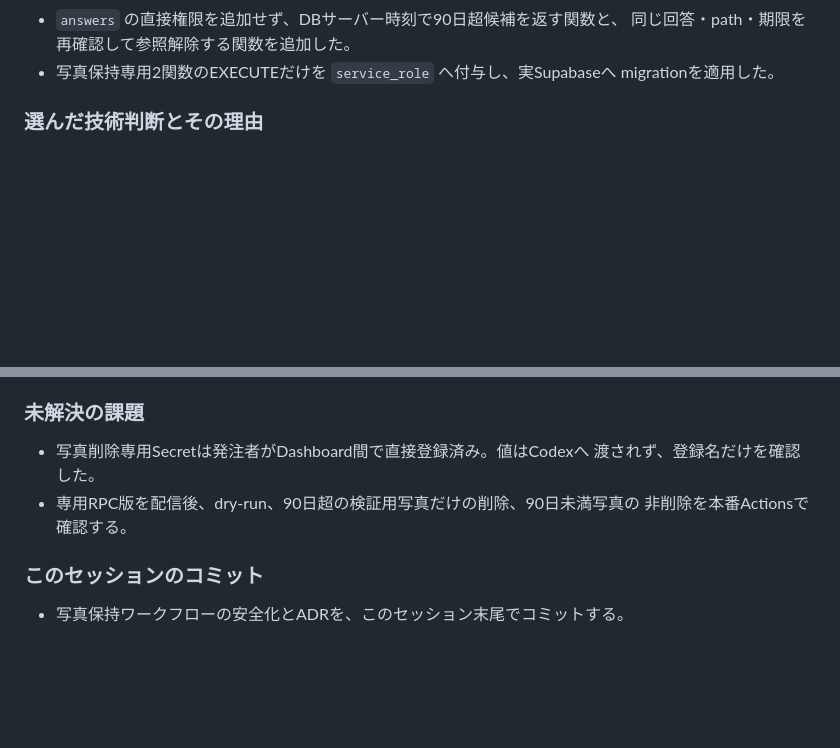
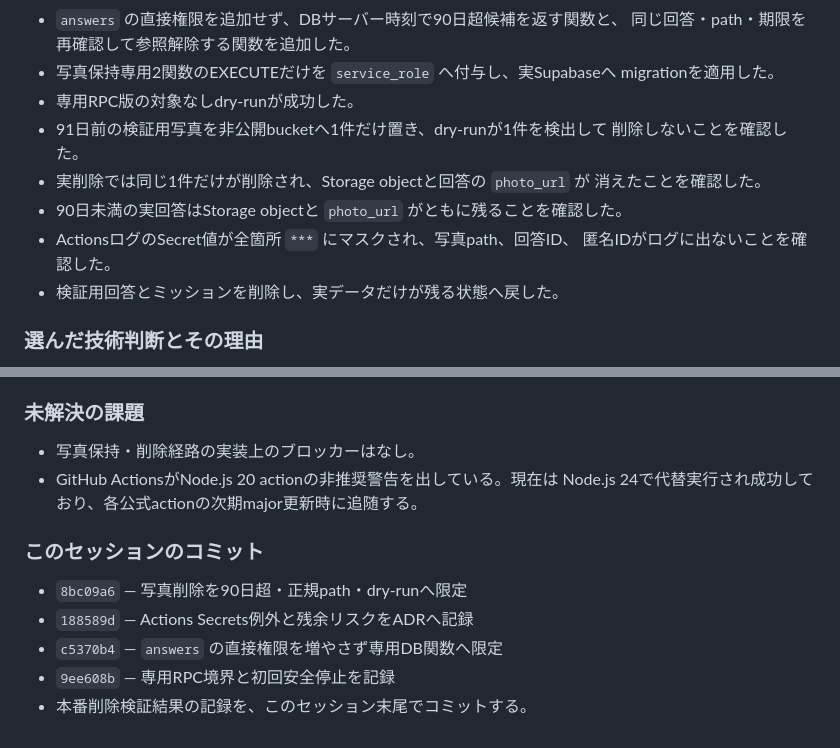
Before and after one commit to jtcpride/mile, a Markdown page: WORKLOG.md, 2 parts joined by grey strips. Drawn GitHub-style; blank space fills up the shorter version.

```diff
--- a/WORKLOG.md
+++ b/WORKLOG.md
@@ -232,6 +232,15 @@
   同じ回答・path・期限を再確認して参照解除する関数を追加した。
 - 写真保持専用2関数のEXECUTEだけを `service_role` へ付与し、実Supabaseへ
   migrationを適用した。
+- 専用RPC版の対象なしdry-runが成功した。
+- 91日前の検証用写真を非公開bucketへ1件だけ置き、dry-runが1件を検出して
+  削除しないことを確認した。
+- 実削除では同じ1件だけが削除され、Storage objectと回答の `photo_url` が
+  消えたことを確認した。
+- 90日未満の実回答はStorage objectと `photo_url` がともに残ることを確認した。
+- ActionsログのSecret値が全箇所 `***` にマスクされ、写真path、回答ID、
+  匿名IDがログに出ないことを確認した。
+- 検証用回答とミッションを削除し、実データだけが残る状態へ戻した。
 
 ### 選んだ技術判断とその理由
 
@@ -246,11 +255,14 @@
 
 ### 未解決の課題
 
-- 写真削除専用Secretは発注者がDashboard間で直接登録済み。値はCodexへ
-  渡されず、登録名だけを確認した。
-- 専用RPC版を配信後、dry-run、90日超の検証用写真だけの削除、90日未満写真の
-  非削除を本番Actionsで確認する。
+- 写真保持・削除経路の実装上のブロッカーはなし。
+- GitHub ActionsがNode.js 20 actionの非推奨警告を出している。現在は
+  Node.js 24で代替実行され成功しており、各公式actionの次期major更新時に追随する。
 
 ### このセッションのコミット
 
-- 写真保持ワークフローの安全化とADRを、このセッション末尾でコミットする。
+- `8bc09a6` — 写真削除を90日超・正規path・dry-runへ限定
+- `188589d` — Actions Secrets例外と残余リスクをADRへ記録
+- `c5370b4` — `answers` の直接権限を増やさず専用DB関数へ限定
+- `9ee608b` — 専用RPC境界と初回安全停止を記録
+- 本番削除検証結果の記録を、このセッション末尾でコミットする。
```
Also changed, not shown: docs/decisions/0009-actions-secret-for-photo-retention.md (+17 -0 lines), docs/supabase-setup.md (+4 -0 lines).
